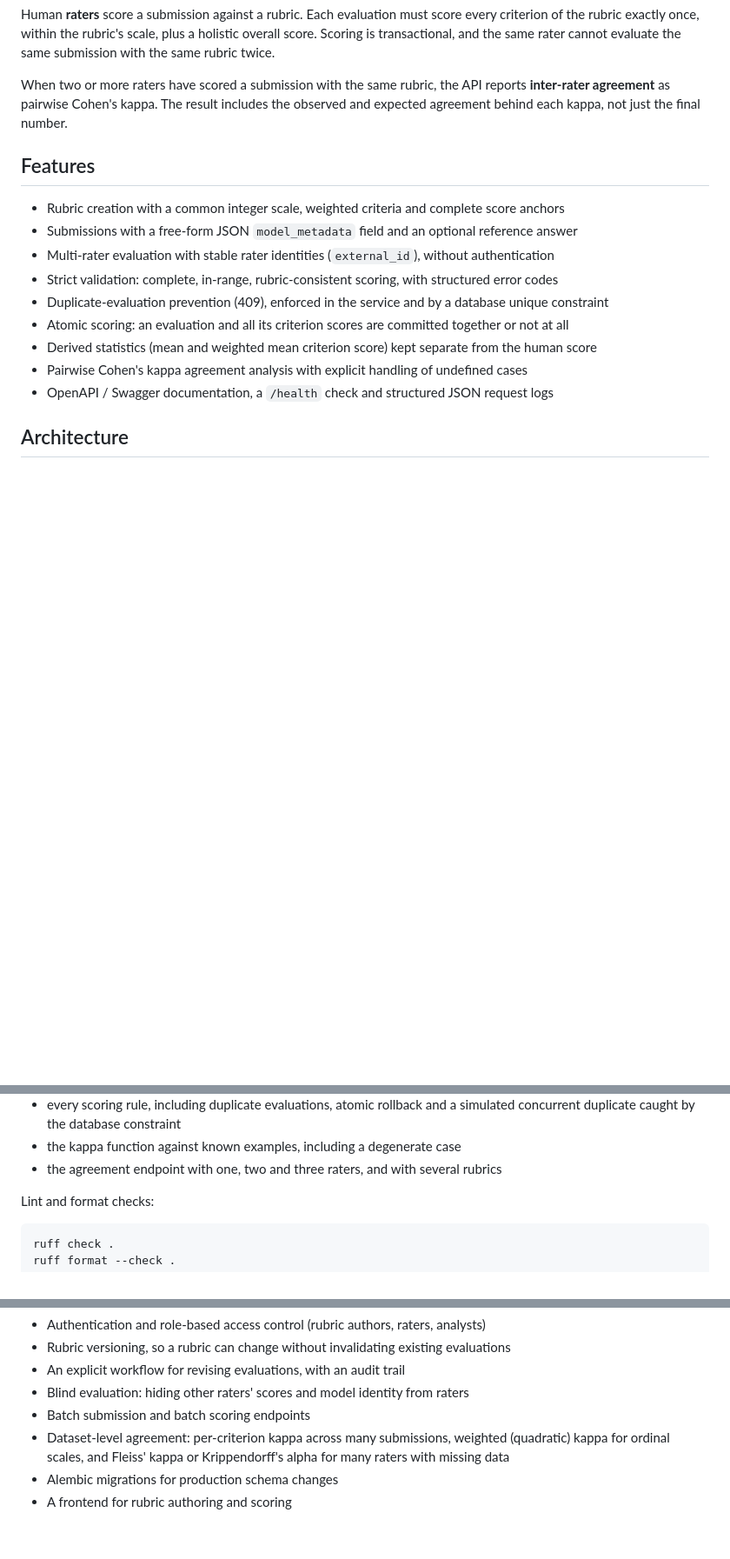
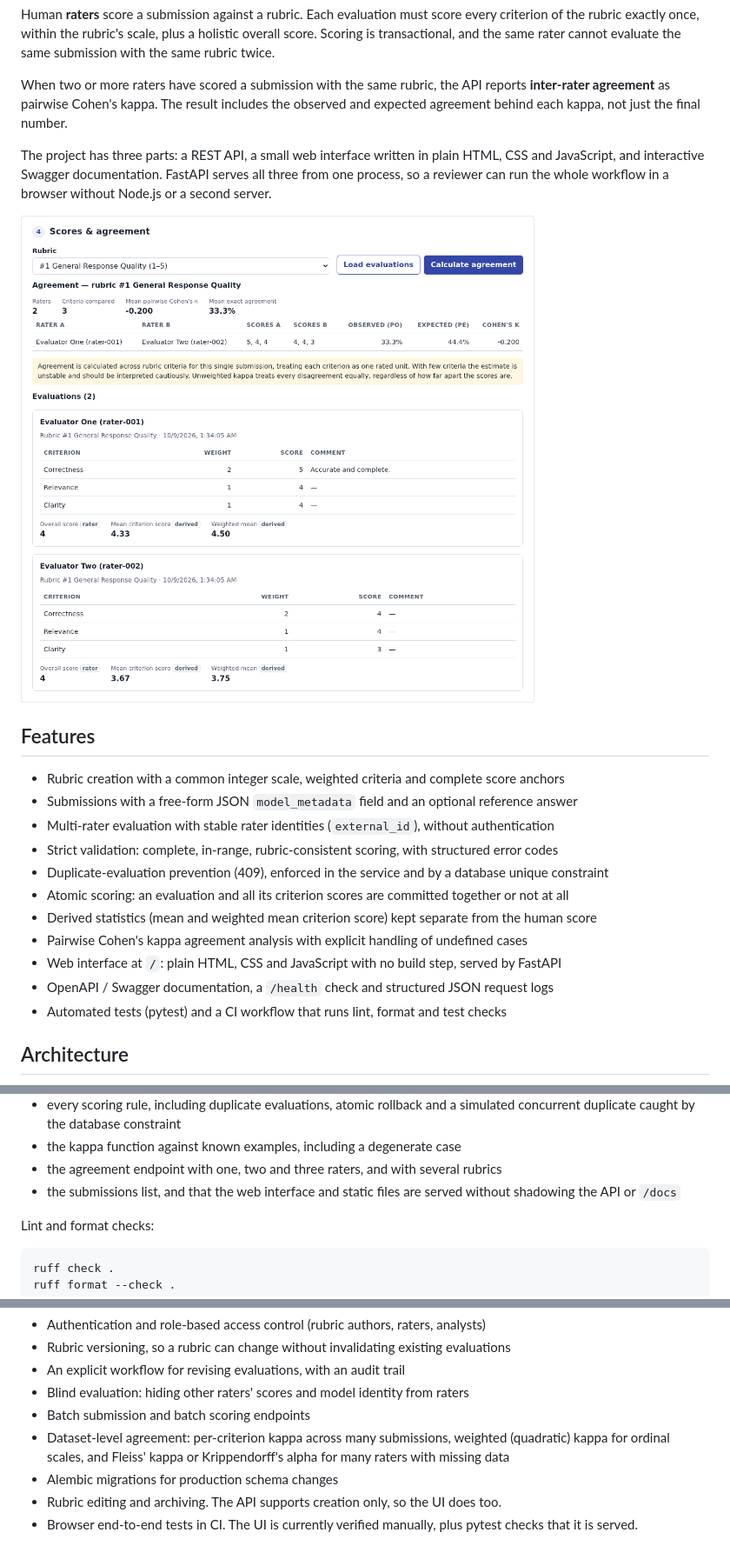
Before and after one commit to Ngetich-86/ai-evaluation-rubrics-management-system, a Markdown page: README.md, 3 parts joined by grey strips. Shown: that part at 87% size. Rendered like a GitHub page; pictures changed too: docs/frontend.png (added); blank space fills up the shorter version.

```diff
--- a/README.md
+++ b/README.md
@@ -15,6 +15,12 @@ When two or more raters have scored a submission with the same rubric, the API r
 **inter-rater agreement** as pairwise Cohen's kappa. The result includes the observed and expected
 agreement behind each kappa, not just the final number.
 
+The project has three parts: a REST API, a small web interface written in plain HTML, CSS and
+JavaScript, and interactive Swagger documentation. FastAPI serves all three from one process, so
+a reviewer can run the whole workflow in a browser without Node.js or a second server.
+
+![Scores and agreement view of the web interface](docs/frontend.png)
+
 ## Features
 
 - Rubric creation with a common integer scale, weighted criteria and complete score anchors
@@ -25,7 +31,9 @@ agreement behind each kappa, not just the final number.
 - Atomic scoring: an evaluation and all its criterion scores are committed together or not at all
 - Derived statistics (mean and weighted mean criterion score) kept separate from the human score
 - Pairwise Cohen's kappa agreement analysis with explicit handling of undefined cases
+- Web interface at `/`: plain HTML, CSS and JavaScript with no build step, served by FastAPI
 - OpenAPI / Swagger documentation, a `/health` check and structured JSON request logs
+- Automated tests (pytest) and a CI workflow that runs lint, format and test checks
 
 ## Architecture
 
@@ -301,6 +323,8 @@ the same results on every run. The suite covers:
   duplicate caught by the database constraint
 - the kappa function against known examples, including a degenerate case
 - the agreement endpoint with one, two and three raters, and with several rubrics
+- the submissions list, and that the web interface and static files are served without shadowing
+  the API or `/docs`
 
 Lint and format checks:
 
@@ -394,4 +422,6 @@ None of the following is implemented. Each is a realistic next step:
 - Dataset-level agreement: per-criterion kappa across many submissions, weighted (quadratic) kappa
   for ordinal scales, and Fleiss' kappa or Krippendorff's alpha for many raters with missing data
 - Alembic migrations for production schema changes
-- A frontend for rubric authoring and scoring
+- Rubric editing and archiving. The API supports creation only, so the UI does too.
+- Browser end-to-end tests in CI. The UI is currently verified manually, plus pytest checks that it
+  is served.
```
Also changed, not shown: other parts of README.md (+38 -20 lines), instructions.md (added, +203 -0 lines).
